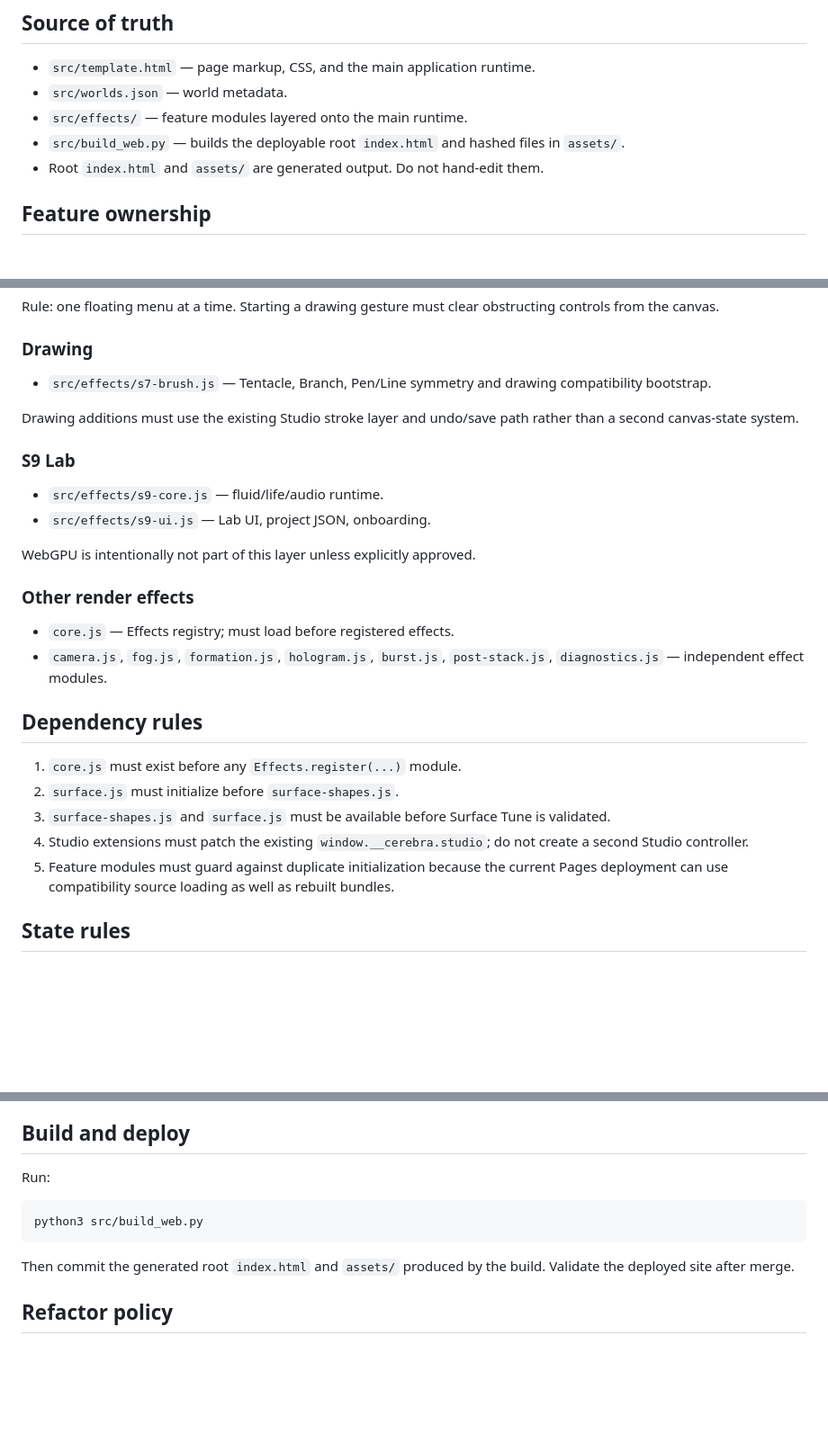
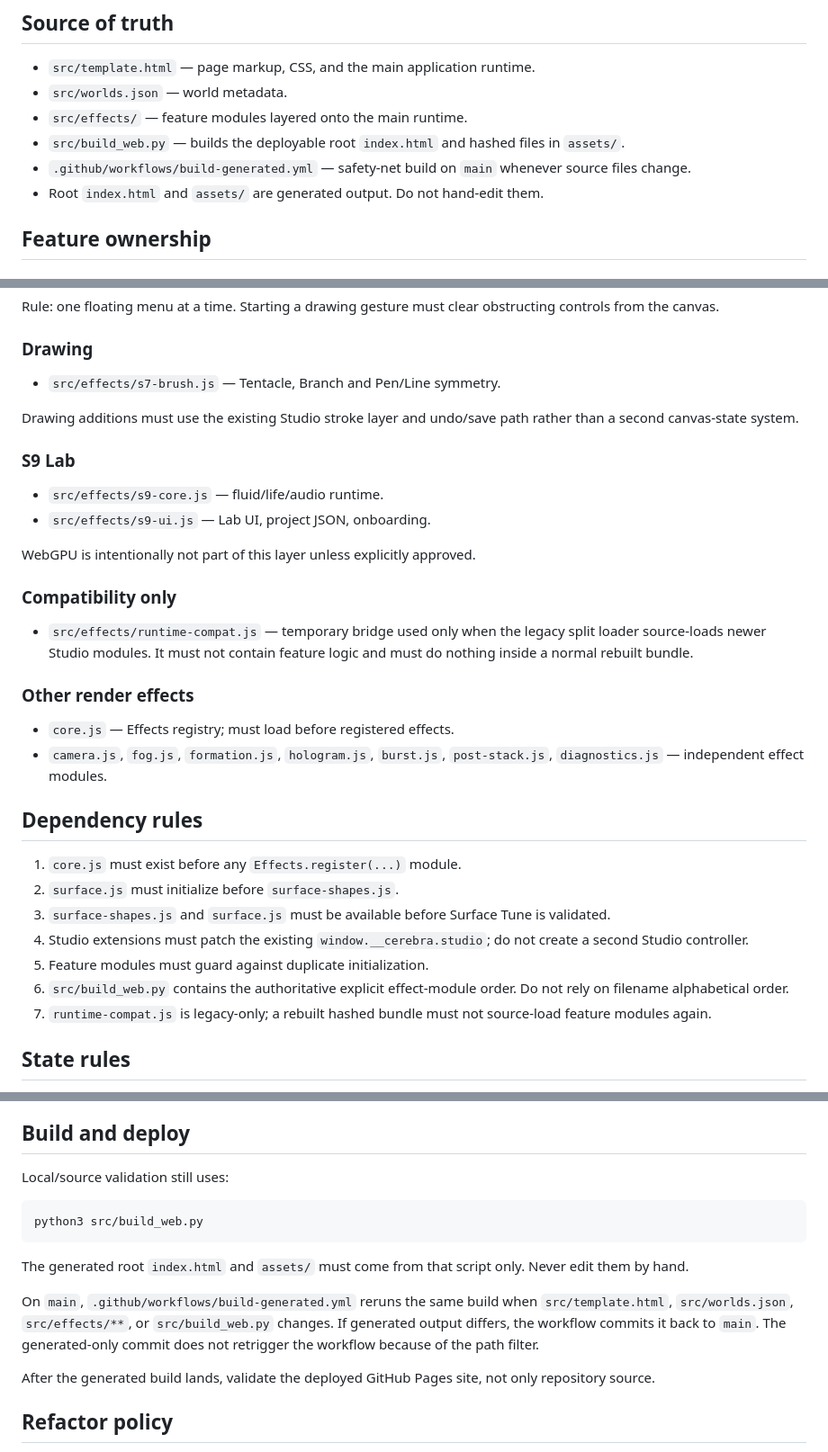
Before and after one commit to icelolan-ai/planet2, a Markdown page: docs/ARCHITECTURE.md, 3 parts joined by grey strips. Shown at 90% size. GitHub-like rendering; blank space fills up the shorter version.

Commit message:
Document explicit module order and automatic build safety net
Co-authored-by: ChatGPT <noreply@openai.com>

````diff
--- a/docs/ARCHITECTURE.md
+++ b/docs/ARCHITECTURE.md
@@ -8,6 +8,7 @@ This document is the primary map for humans and AI agents working on this reposi
 - `src/worlds.json` — world metadata.
 - `src/effects/` — feature modules layered onto the main runtime.
 - `src/build_web.py` — builds the deployable root `index.html` and hashed files in `assets/`.
+- `.github/workflows/build-generated.yml` — safety-net build on `main` whenever source files change.
 - Root `index.html` and `assets/` are generated output. Do not hand-edit them.
 
 ## Feature ownership
@@ -25,7 +26,7 @@ When changing Surface Style, inspect all three files. Keep the renderer state un
 Rule: one floating menu at a time. Starting a drawing gesture must clear obstructing controls from the canvas.
 
 ### Drawing
-- `src/effects/s7-brush.js` — Tentacle, Branch, Pen/Line symmetry and drawing compatibility bootstrap.
+- `src/effects/s7-brush.js` — Tentacle, Branch and Pen/Line symmetry.
 
 Drawing additions must use the existing Studio stroke layer and undo/save path rather than a second canvas-state system.
 
@@ -34,6 +35,9 @@ Drawing additions must use the existing Studio stroke layer and undo/save path r
 - `src/effects/s9-ui.js` — Lab UI, project JSON, onboarding.
 
 WebGPU is intentionally not part of this layer unless explicitly approved.
+
+### Compatibility only
+- `src/effects/runtime-compat.js` — temporary bridge used only when the legacy split loader source-loads newer Studio modules. It must not contain feature logic and must do nothing inside a normal rebuilt bundle.
 
 ### Other render effects
 - `core.js` — Effects registry; must load before registered effects.
@@ -45,7 +49,9 @@ WebGPU is intentionally not part of this layer unless explicitly approved.
 2. `surface.js` must initialize before `surface-shapes.js`.
 3. `surface-shapes.js` and `surface.js` must be available before Surface Tune is validated.
 4. Studio extensions must patch the existing `window.__cerebra.studio`; do not create a second Studio controller.
-5. Feature modules must guard against duplicate initialization because the current Pages deployment can use compatibility source loading as well as rebuilt bundles.
+5. Feature modules must guard against duplicate initialization.
+6. `src/build_web.py` contains the authoritative explicit effect-module order. Do not rely on filename alphabetical order.
+7. `runtime-compat.js` is legacy-only; a rebuilt hashed bundle must not source-load feature modules again.
 
 ## State rules
 
@@ -63,13 +69,17 @@ WebGPU is intentionally not part of this layer unless explicitly approved.
 
 ## Build and deploy
 
-Run:
+Local/source validation still uses:
 
 ```bash
 python3 src/build_web.py
 ```
 
-Then commit the generated root `index.html` and `assets/` produced by the build. Validate the deployed site after merge.
+The generated root `index.html` and `assets/` must come from that script only. Never edit them by hand.
+
+On `main`, `.github/workflows/build-generated.yml` reruns the same build when `src/template.html`, `src/worlds.json`, `src/effects/**`, or `src/build_web.py` changes. If generated output differs, the workflow commits it back to `main`. The generated-only commit does not retrigger the workflow because of the path filter.
+
+After the generated build lands, validate the deployed GitHub Pages site, not only repository source.
 
 ## Refactor policy
 
````
